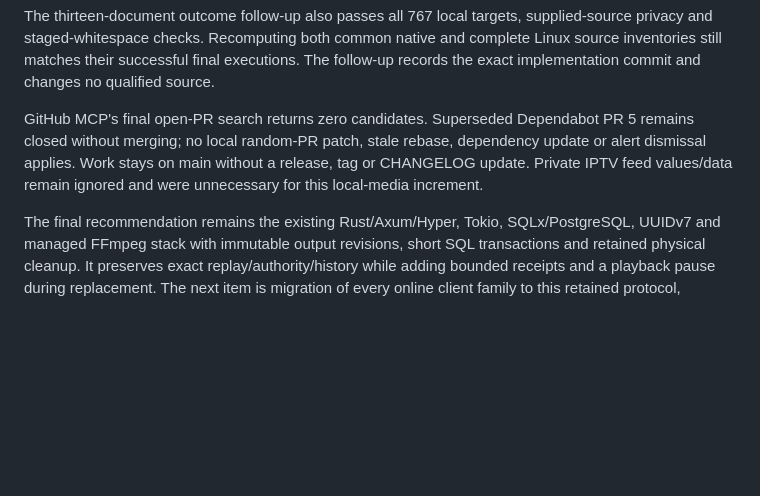
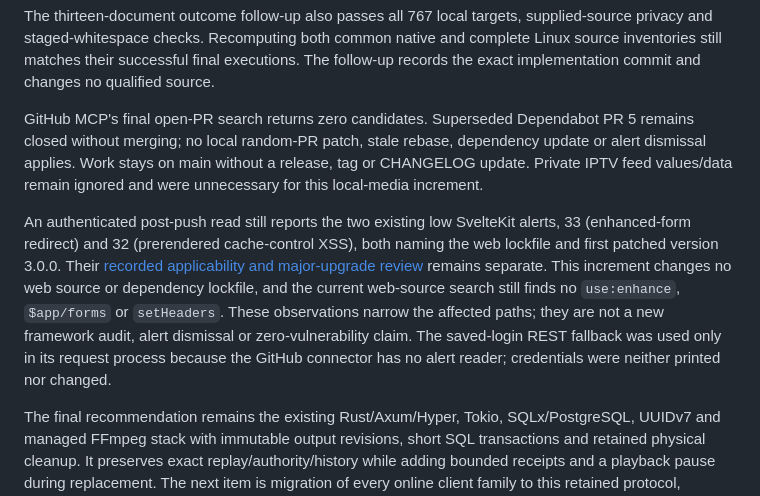
Before and after one commit to cloudbyday90/Duskcue, a Markdown page: docs/design/VOD_RECONFIGURATION.md, the part around the change. GitHub-like rendering; blank space fills up the shorter version.

Commit message:
docs(playback): record existing dependency alert status

```diff
--- a/docs/design/VOD_RECONFIGURATION.md
+++ b/docs/design/VOD_RECONFIGURATION.md
@@ -275,4 +275,6 @@ The thirteen-document outcome follow-up also passes all 767 local targets, suppl
 
 GitHub MCP's final open-PR search returns zero candidates. Superseded Dependabot PR 5 remains closed without merging; no local random-PR patch, stale rebase, dependency update or alert dismissal applies. Work stays on main without a release, tag or CHANGELOG update. Private IPTV feed values/data remain ignored and were unnecessary for this local-media increment.
 
+An authenticated post-push read still reports the two existing low SvelteKit alerts, 33 (enhanced-form redirect) and 32 (prerendered cache-control XSS), both naming the web lockfile and first patched version 3.0.0. Their [recorded applicability and major-upgrade review](../security/DEVELOPMENT_TOOLING_SECURITY.md#remaining-dependency-maintenance) remains separate. This increment changes no web source or dependency lockfile, and the current web-source search still finds no `use:enhance`, `$app/forms` or `setHeaders`. These observations narrow the affected paths; they are not a new framework audit, alert dismissal or zero-vulnerability claim. The saved-login REST fallback was used only in its request process because the GitHub connector has no alert reader; credentials were neither printed nor changed.
+
 The final recommendation remains the existing Rust/Axum/Hyper, Tokio, SQLx/PostgreSQL, UUIDv7 and managed FFmpeg stack with immutable output revisions, short SQL transactions and retained physical cleanup. It preserves exact replay/authority/history while adding bounded receipts and a playback pause during replacement. The next item is migration of every online client family to this retained protocol, followed by closure of weaker online control/output paths before production shared-cap enforcement. Live TV output, provider Movies/Series controls, recordings and new hardware/format/client-presentation qualification remain separate.
```
